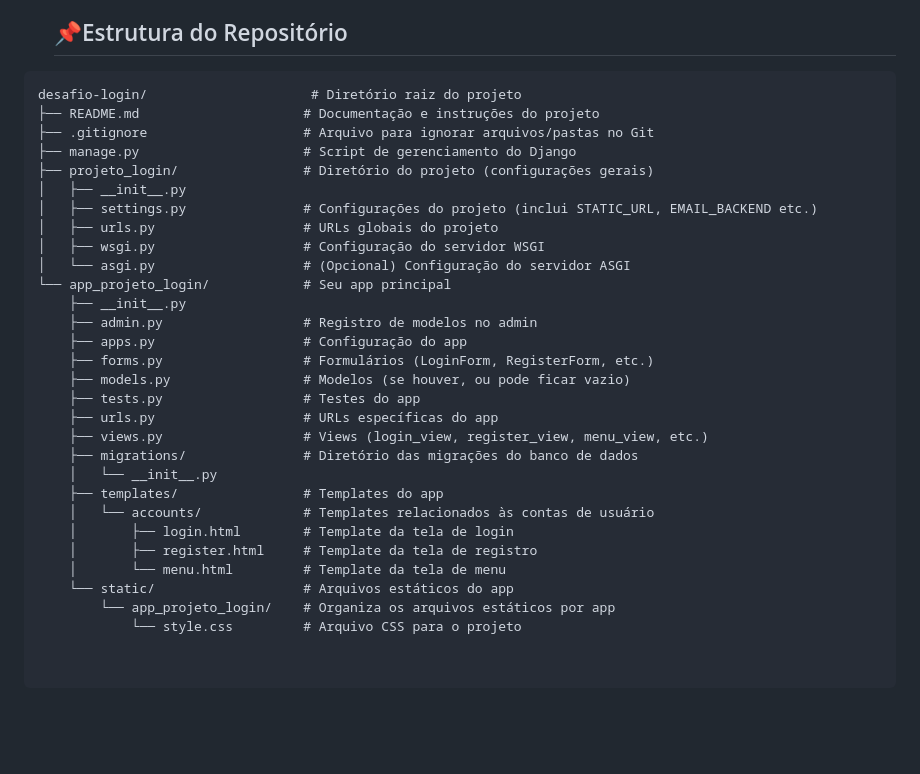
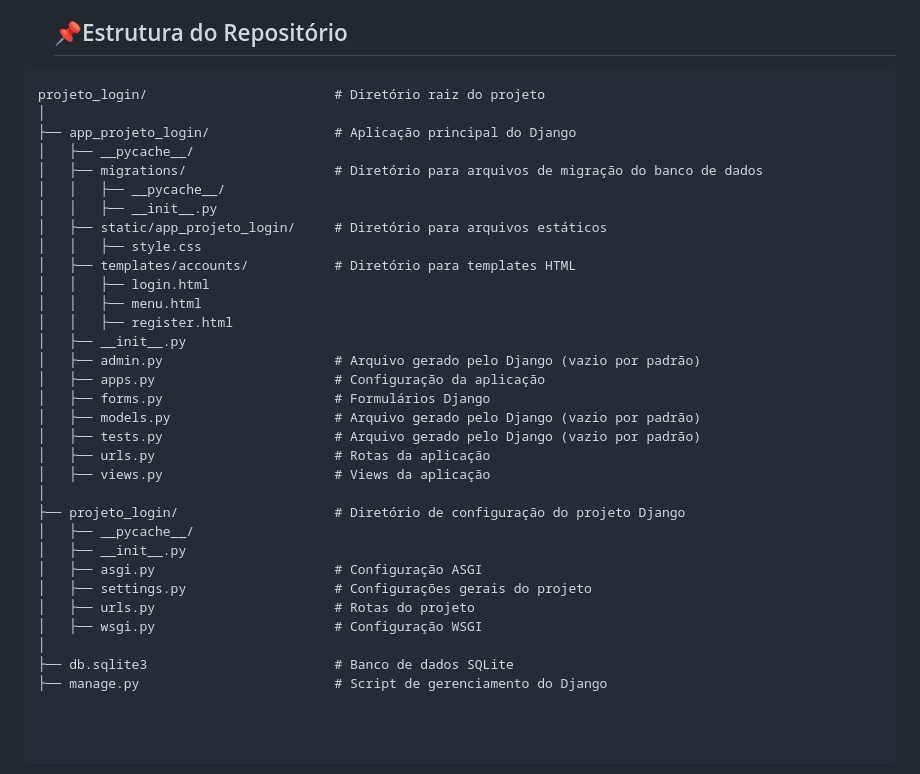
Before and after one commit to alefhbr123/desafio-login, a Markdown page: README.md, the part around the change printed below. Rendered like a GitHub page; blank space fills up the shorter version.

````diff
--- a/README.md
+++ b/README.md
@@ -31,32 +78,35 @@ Este projeto implementa uma aplicação Django com as funcionalidades de **Login
   ## 📌Estrutura do Repositório
 
 ```text
-desafio-login/                     # Diretório raiz do projeto
-├── README.md                     # Documentação e instruções do projeto
-├── .gitignore                    # Arquivo para ignorar arquivos/pastas no Git
-├── manage.py                     # Script de gerenciamento do Django
-├── projeto_login/                # Diretório do projeto (configurações gerais)
+projeto_login/                        # Diretório raiz do projeto
+│
+├── app_projeto_login/                # Aplicação principal do Django
+│   ├── __pycache__/
+│   ├── migrations/                   # Diretório para arquivos de migração do banco de dados
+│   │   ├── __pycache__/
+│   │   ├── __init__.py
+│   ├── static/app_projeto_login/     # Diretório para arquivos estáticos
+│   │   ├── style.css
+│   ├── templates/accounts/           # Diretório para templates HTML
+│   │   ├── login.html
+│   │   ├── menu.html
+│   │   ├── register.html
 │   ├── __init__.py
-│   ├── settings.py               # Configurações do projeto (inclui STATIC_URL, EMAIL_BACKEND etc.)
-│   ├── urls.py                   # URLs globais do projeto
-│   ├── wsgi.py                   # Configuração do servidor WSGI
-│   └── asgi.py                   # (Opcional) Configuração do servidor ASGI
-└── app_projeto_login/            # Seu app principal
-    ├── __init__.py
-    ├── admin.py                  # Registro de modelos no admin
-    ├── apps.py                   # Configuração do app
-    ├── forms.py                  # Formulários (LoginForm, RegisterForm, etc.)
-    ├── models.py                 # Modelos (se houver, ou pode ficar vazio)
-    ├── tests.py                  # Testes do app
-    ├── urls.py                   # URLs específicas do app
-    ├── views.py                  # Views (login_view, register_view, menu_view, etc.)
-    ├── migrations/               # Diretório das migrações do banco de dados
-    │   └── __init__.py
-    ├── templates/                # Templates do app
-    │   └── accounts/             # Templates relacionados às contas de usuário
-    │       ├── login.html        # Template da tela de login
-    │       ├── register.html     # Template da tela de registro
-    │       └── menu.html         # Template da tela de menu
-    └── static/                   # Arquivos estáticos do app
-        └── app_projeto_login/    # Organiza os arquivos estáticos por app
-            └── style.css         # Arquivo CSS para o projeto
+│   ├── admin.py                      # Arquivo gerado pelo Django (vazio por padrão)
+│   ├── apps.py                       # Configuração da aplicação
+│   ├── forms.py                      # Formulários Django
+│   ├── models.py                     # Arquivo gerado pelo Django (vazio por padrão)
+│   ├── tests.py                      # Arquivo gerado pelo Django (vazio por padrão)
+│   ├── urls.py                       # Rotas da aplicação
+│   ├── views.py                      # Views da aplicação
+│
+├── projeto_login/                    # Diretório de configuração do projeto Django
+│   ├── __pycache__/
+│   ├── __init__.py
+│   ├── asgi.py                       # Configuração ASGI
+│   ├── settings.py                   # Configurações gerais do projeto
+│   ├── urls.py                       # Rotas do projeto
+│   ├── wsgi.py                       # Configuração WSGI
+│
+├── db.sqlite3                        # Banco de dados SQLite
+├── manage.py                         # Script de gerenciamento do Django
````
Also changed, not shown: other parts of README.md (+52 -5 lines).
